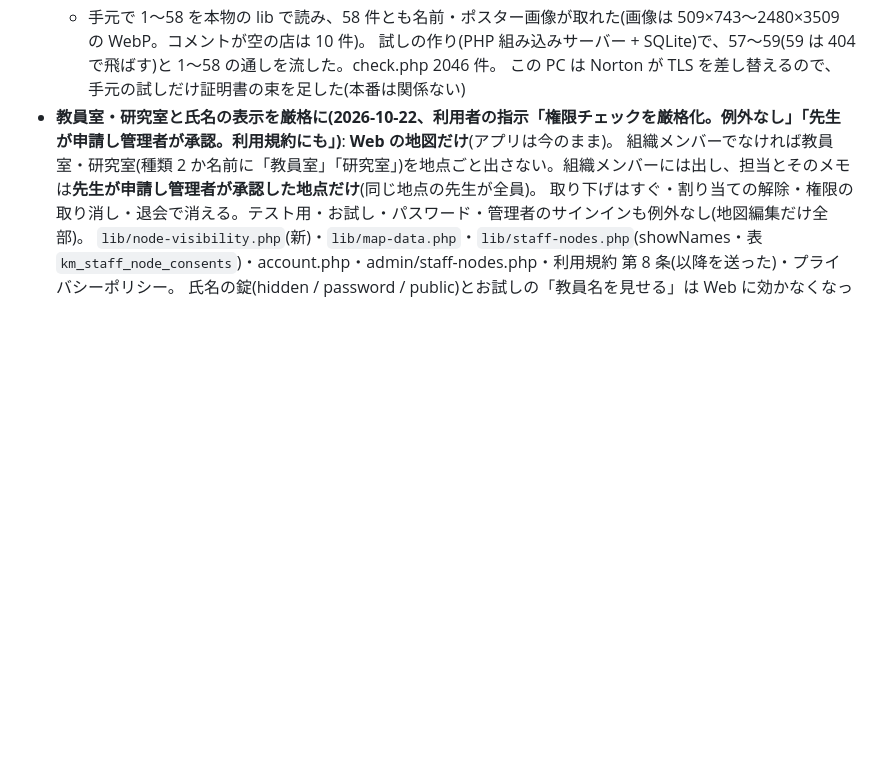
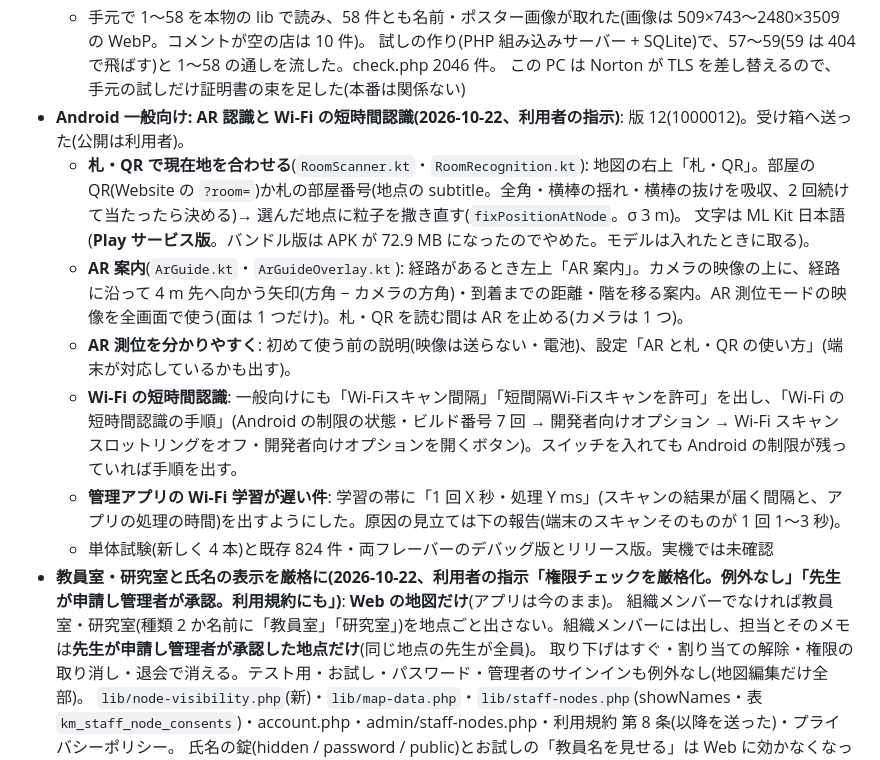
Before and after one commit to itotakusub/Ichinoseki_Kosen_Web, a Markdown page: server/docs/status.md, the part around the change. GitHub-like rendering; blank space fills up the shorter version.

Commit message:
status: Android 一般向けの AR 認識・Wi-Fi の短時間認識・学習の計測

```diff
--- a/server/docs/status.md
+++ b/server/docs/status.md
@@ -416,6 +416,14 @@ check.php 1449 件・JS・Android 627 件×2 すべて通過。**本番はまだ
   - 手元で 1〜58 を本物の lib で読み、58 件とも名前・ポスター画像が取れた(画像は 509×743〜2480×3509 の WebP。コメントが空の店は 10 件)。
     試しの作り(PHP 組み込みサーバー + SQLite)で、57〜59(59 は 404 で飛ばす)と 1〜58 の通しを流した。check.php 2046 件。
     この PC は Norton が TLS を差し替えるので、手元の試しだけ証明書の束を足した(本番は関係ない)
+- **Android 一般向け: AR 認識と Wi-Fi の短時間認識(2026-10-22、利用者の指示)**: 版 12(1000012)。受け箱へ送った(公開は利用者)。
+  - **札・QR で現在地を合わせる**(`RoomScanner.kt`・`RoomRecognition.kt`): 地図の右上「札・QR」。部屋の QR(Website の `?room=`)か札の部屋番号(地点の subtitle。全角・横棒の揺れ・横棒の抜けを吸収、2 回続けて当たったら決める)→ 選んだ地点に粒子を撒き直す(`fixPositionAtNode`。σ 3 m)。
+    文字は ML Kit 日本語(**Play サービス版**。バンドル版は APK が 72.9 MB になったのでやめた。モデルは入れたときに取る)。
+  - **AR 案内**(`ArGuide.kt`・`ArGuideOverlay.kt`): 経路があるとき左上「AR 案内」。カメラの映像の上に、経路に沿って 4 m 先へ向かう矢印(方角 − カメラの方角)・到着までの距離・階を移る案内。AR 測位モードの映像を全画面で使う(面は 1 つだけ)。札・QR を読む間は AR を止める(カメラは 1 つ)。
+  - **AR 測位を分かりやすく**: 初めて使う前の説明(映像は送らない・電池)、設定「AR と札・QR の使い方」(端末が対応しているかも出す)。
+  - **Wi-Fi の短時間認識**: 一般向けにも「Wi-Fiスキャン間隔」「短間隔Wi-Fiスキャンを許可」を出し、「Wi-Fi の短時間認識の手順」(Android の制限の状態・ビルド番号 7 回 → 開発者向けオプション → Wi-Fi スキャン スロットリングをオフ・開発者向けオプションを開くボタン)。スイッチを入れても Android の制限が残っていれば手順を出す。
+  - **管理アプリの Wi-Fi 学習が遅い件**: 学習の帯に「1 回 X 秒・処理 Y ms」(スキャンの結果が届く間隔と、アプリの処理の時間)を出すようにした。原因の見立ては下の報告(端末のスキャンそのものが 1 回 1〜3 秒)。
+  - 単体試験(新しく 4 本)と既存 824 件・両フレーバーのデバッグ版とリリース版。実機では未確認
 - **教員室・研究室と氏名の表示を厳格に(2026-10-22、利用者の指示「権限チェックを厳格化。例外なし」「先生が申請し管理者が承認。利用規約にも」)**: **Web の地図だけ**(アプリは今のまま)。
   組織メンバーでなければ教員室・研究室(種類 2 か名前に「教員室」「研究室」)を地点ごと出さない。組織メンバーには出し、担当とそのメモは**先生が申請し管理者が承認した地点だけ**(同じ地点の先生が全員)。
   取り下げはすぐ・割り当ての解除・権限の取り消し・退会で消える。テスト用・お試し・パスワード・管理者のサインインも例外なし(地図編集だけ全部)。
```
